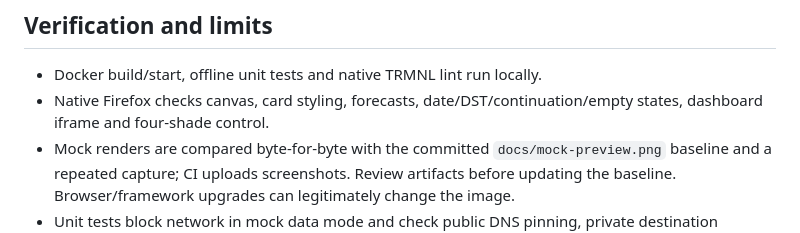
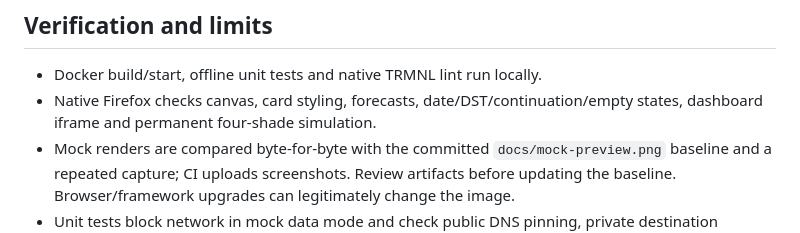
Before and after one commit to simondoescode/trmnl-paper-calendar, a Markdown page: docs/LOCAL_PREVIEW.md, the part around the change. Drawn GitHub-style.

```diff
--- a/docs/LOCAL_PREVIEW.md
+++ b/docs/LOCAL_PREVIEW.md
@@ -21,7 +21,7 @@ The dashboard maintains one shared in-memory context; tabs share the last refres
 ## Verification and limits
 
 - Docker build/start, offline unit tests and native TRMNL lint run locally.
-- Native Firefox checks canvas, card styling, forecasts, date/DST/continuation/empty states, dashboard iframe and four-shade control.
+- Native Firefox checks canvas, card styling, forecasts, date/DST/continuation/empty states, dashboard iframe and permanent four-shade simulation.
 - Mock renders are compared byte-for-byte with the committed `docs/mock-preview.png` baseline and a repeated capture; CI uploads screenshots. Review artifacts before updating the baseline. Browser/framework upgrades can legitimately change the image.
 - Unit tests block network in mock data mode and check public DNS pinning, private destination rejection, TLS hostname preservation, redirect rejection, response bounds and timeouts.
 - Browser assets are local. Initial builds still download images, packages and official framework assets.
```
Also changed, not shown: README.md (+1 -1 lines), docs/preview-dashboard.png, 2 other files.
